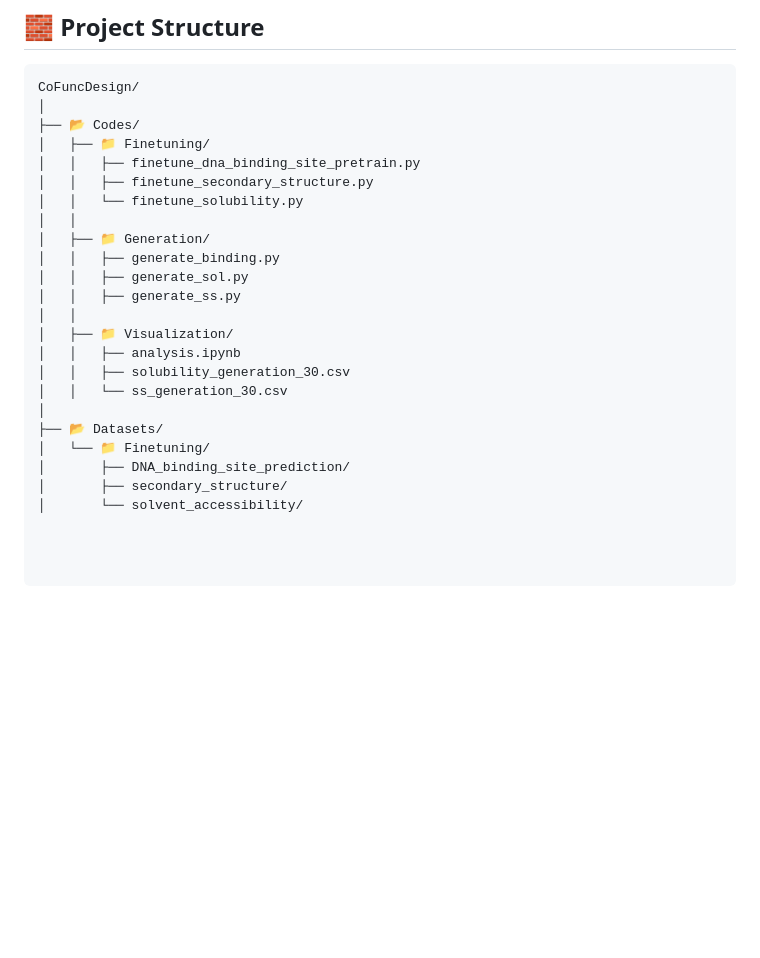
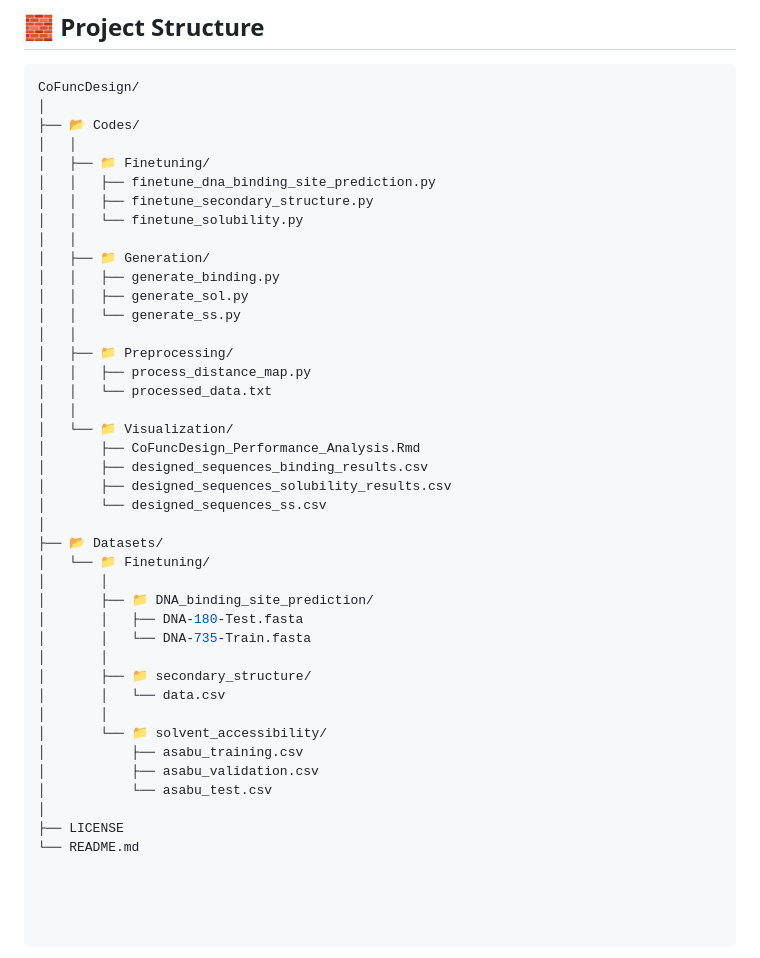
Before and after one commit to TokiTahmid64/CoFuncDesign, a Markdown page: README.md, the part around the change. Drawn GitHub-style; blank space fills up the shorter version.

Commit message:
Update directory structure in README.md

```diff
--- a/README.md
+++ b/README.md
@@ -63,23 +63,41 @@ CoFuncDesign currently supports **six major property types** — three structura
 CoFuncDesign/
 │
 ├── 📂 Codes/
+│   │
 │   ├── 📁 Finetuning/
-│   │   ├── finetune_dna_binding_site_pretrain.py
+│   │   ├── finetune_dna_binding_site_prediction.py
 │   │   ├── finetune_secondary_structure.py
 │   │   └── finetune_solubility.py
 │   │
 │   ├── 📁 Generation/
 │   │   ├── generate_binding.py
 │   │   ├── generate_sol.py
-│   │   ├── generate_ss.py
+│   │   └── generate_ss.py
 │   │
-│   ├── 📁 Visualization/
-│   │   ├── analysis.ipynb
-│   │   ├── solubility_generation_30.csv
-│   │   └── ss_generation_30.csv
+│   ├── 📁 Preprocessing/
+│   │   ├── process_distance_map.py
+│   │   └── processed_data.txt
+│   │
+│   └── 📁 Visualization/
+│       ├── CoFuncDesign_Performance_Analysis.Rmd
+│       ├── designed_sequences_binding_results.csv
+│       ├── designed_sequences_solubility_results.csv
+│       └── designed_sequences_ss.csv
 │
 ├── 📂 Datasets/
 │   └── 📁 Finetuning/
-│       ├── DNA_binding_site_prediction/
-│       ├── secondary_structure/
-│       └── solvent_accessibility/
+│       │
+│       ├── 📁 DNA_binding_site_prediction/
+│       │   ├── DNA-180-Test.fasta
+│       │   └── DNA-735-Train.fasta
+│       │
+│       ├── 📁 secondary_structure/
+│       │   └── data.csv
+│       │
+│       └── 📁 solvent_accessibility/
+│           ├── asabu_training.csv
+│           ├── asabu_validation.csv
+│           └── asabu_test.csv
+│
+├── LICENSE
+└── README.md
```
